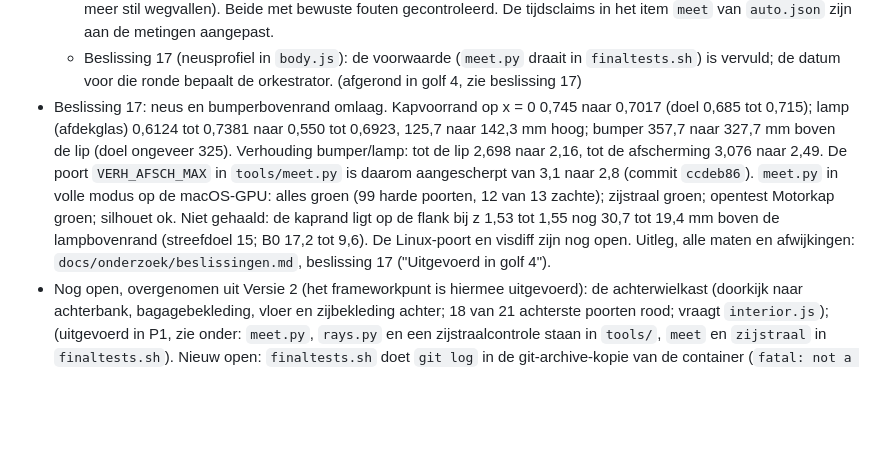
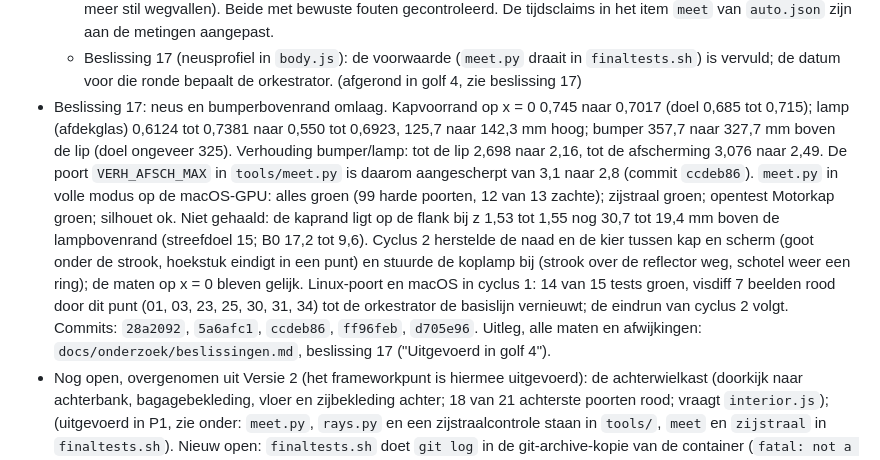
Before and after one commit to rvd-gmpplus/alto, a Markdown page: CHANGELOG.md, the part around the change. Drawn GitHub-style; blank space fills up the shorter version.

```diff
--- a/CHANGELOG.md
+++ b/CHANGELOG.md
@@ -26,7 +26,7 @@ Eerste fase: het framework bijwerken naar laguna3 `f63b185` (open punt P2). Het
   - Tijd: de volledige set in de Linux-container duurt nu 20 min 46 s (was 6 min 52 s zonder extra tests; vrijwel alleen `meet`), op de Mac 7 min 33 s. Cijfers: `docs/testen.md`, sectie "Resultaten P1".
   - Controles op de meting zelf: `meet.py` controleert in volle modus het aantal poorten (precies 99 harde en 13 zachte, anders een extra rode poort `aantal poorten`) en zet ontbrekende invoer van de geometriepoorten op rood in plaats van de poort over te slaan (commit `63314de`); `zijstraal.py` telt per patroon van `HUID` en `UITZONDERING` de gematchte meshes en geeft exitcode 2 bij een patroon zonder mesh (een hernoemde knoop laat de dekking niet meer stil wegvallen). Beide met bewuste fouten gecontroleerd. De tijdsclaims in het item `meet` van `auto.json` zijn aan de metingen aangepast.
   - Beslissing 17 (neusprofiel in `body.js`): de voorwaarde (`meet.py` draait in `finaltests.sh`) is vervuld; de datum voor die ronde bepaalt de orkestrator. (afgerond in golf 4, zie beslissing 17)
-- Beslissing 17: neus en bumperbovenrand omlaag. Kapvoorrand op x = 0 0,745 naar 0,7017 (doel 0,685 tot 0,715); lamp (afdekglas) 0,6124 tot 0,7381 naar 0,550 tot 0,6923, 125,7 naar 142,3 mm hoog; bumper 357,7 naar 327,7 mm boven de lip (doel ongeveer 325). Verhouding bumper/lamp: tot de lip 2,698 naar 2,16, tot de afscherming 3,076 naar 2,49. De poort `VERH_AFSCH_MAX` in `tools/meet.py` is daarom aangescherpt van 3,1 naar 2,8 (commit `ccdeb86`). `meet.py` in volle modus op de macOS-GPU: alles groen (99 harde poorten, 12 van 13 zachte); zijstraal groen; opentest Motorkap groen; silhouet ok. Niet gehaald: de kaprand ligt op de flank bij z 1,53 tot 1,55 nog 30,7 tot 19,4 mm boven de lampbovenrand (streefdoel 15; B0 17,2 tot 9,6). De Linux-poort en visdiff zijn nog open. Uitleg, alle maten en afwijkingen: `docs/onderzoek/beslissingen.md`, beslissing 17 ("Uitgevoerd in golf 4").
+- Beslissing 17: neus en bumperbovenrand omlaag. Kapvoorrand op x = 0 0,745 naar 0,7017 (doel 0,685 tot 0,715); lamp (afdekglas) 0,6124 tot 0,7381 naar 0,550 tot 0,6923, 125,7 naar 142,3 mm hoog; bumper 357,7 naar 327,7 mm boven de lip (doel ongeveer 325). Verhouding bumper/lamp: tot de lip 2,698 naar 2,16, tot de afscherming 3,076 naar 2,49. De poort `VERH_AFSCH_MAX` in `tools/meet.py` is daarom aangescherpt van 3,1 naar 2,8 (commit `ccdeb86`). `meet.py` in volle modus op de macOS-GPU: alles groen (99 harde poorten, 12 van 13 zachte); zijstraal groen; opentest Motorkap groen; silhouet ok. Niet gehaald: de kaprand ligt op de flank bij z 1,53 tot 1,55 nog 30,7 tot 19,4 mm boven de lampbovenrand (streefdoel 15; B0 17,2 tot 9,6). Cyclus 2 herstelde de naad en de kier tussen kap en scherm (goot onder de strook, hoekstuk eindigt in een punt) en stuurde de koplamp bij (strook over de reflector weg, schotel weer een ring); de maten op x = 0 bleven gelijk. Linux-poort en macOS in cyclus 1: 14 van 15 tests groen, visdiff 7 beelden rood door dit punt (01, 03, 23, 25, 30, 31, 34) tot de orkestrator de basislijn vernieuwt; de eindrun van cyclus 2 volgt. Commits: `28a2092`, `5a6afc1`, `ccdeb86`, `ff96feb`, `d705e96`. Uitleg, alle maten en afwijkingen: `docs/onderzoek/beslissingen.md`, beslissing 17 ("Uitgevoerd in golf 4").
 - Nog open, overgenomen uit Versie 2 (het frameworkpunt is hiermee uitgevoerd): de achterwielkast (doorkijk naar achterbank, bagagebekleding, vloer en zijbekleding achter; 18 van 21 achterste poorten rood; vraagt `interior.js`); (uitgevoerd in P1, zie onder: `meet.py`, `rays.py` en een zijstraalcontrole staan in `tools/`, `meet` en `zijstraal` in `finaltests.sh`). Nieuw open: `finaltests.sh` doet `git log` in de git-archive-kopie van de container (`fatal: not a git repository`, `commit.txt` leeg, `commit` in `anchorcheck.json` leeg; geen testfout); de oorzaak van de 4.128 driehoeken minder is niet apart gemeten.
 
 ## Versie 2 (17 oktober 2026)
```
Also changed, not shown: docs/onderzoek/beslissingen.md (+6 -6 lines).
